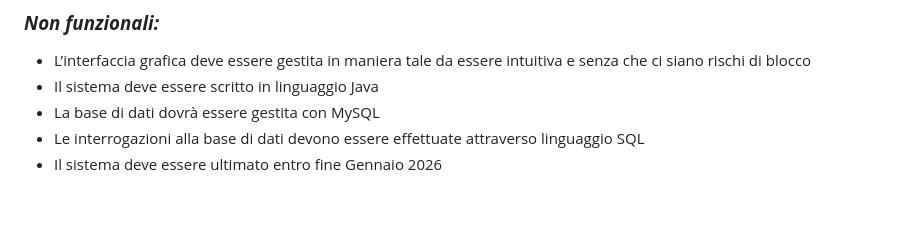
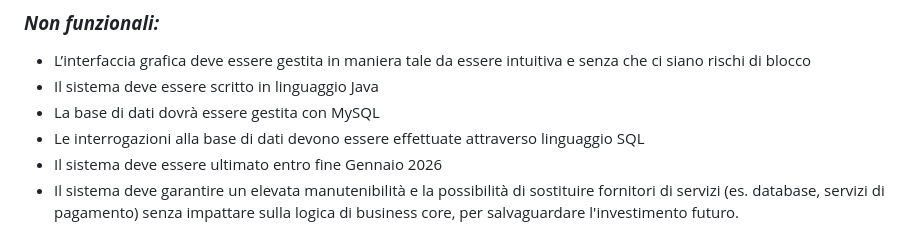
Before and after one commit to DavideVite/Progetto-unipv-IgS-SmartDAB, a Markdown page: Documenti/Requisiti.md, the part around the change. GitHub-like rendering; blank space fills up the shorter version.

Commit message:
Update Requisiti.md (#118)

```diff
--- a/Documenti/Requisiti.md
+++ b/Documenti/Requisiti.md
@@ -224,3 +224,4 @@ Si assume che nella smart home reale ci sia un sistema di comunicazione fisico o
 * La base di dati dovrà essere gestita con MySQL
 * Le interrogazioni alla base di dati devono essere effettuate attraverso linguaggio SQL
 * Il sistema deve essere ultimato entro fine Gennaio 2026
+* Il  sistema deve garantire un elevata manutenibilità e la possibilità di sostituire fornitori di servizi (es. database, servizi di pagamento) senza impattare sulla logica di business core, per salvaguardare l'investimento futuro.
```
